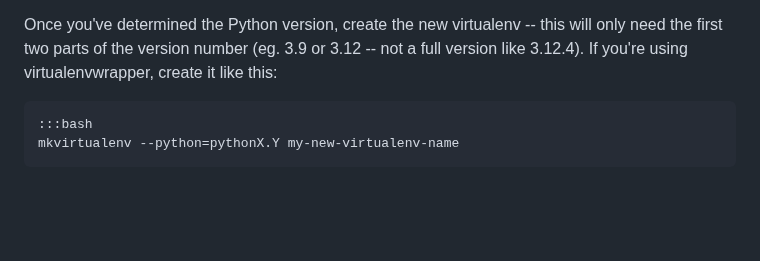
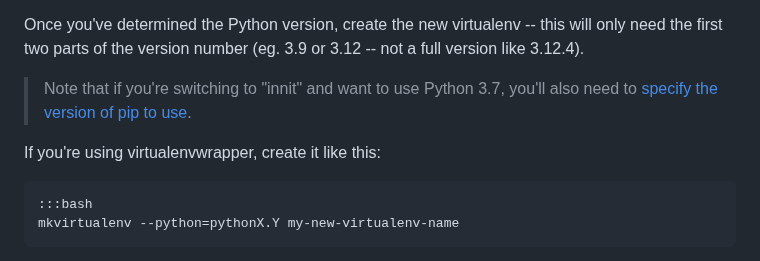
Before and after one commit to pythonanywhere/help_pages, a Markdown page: articles/RebuildingVirtualenvs.md, the part around the change. GitHub-like rendering; blank space fills up the shorter version.

Commit message:
PA-1064 link to innit/3.7 virtualenv page in rebuilding virtualenvs

```diff
--- a/articles/RebuildingVirtualenvs.md
+++ b/articles/RebuildingVirtualenvs.md
@@ -89,8 +89,12 @@ are not important here; for example, if you got 3.9.13, any image that supported
 
 Once you've determined the Python version, create the new virtualenv -- this will
 only need the first two parts of the version number (eg. 3.9 or 3.12 -- not a full version
-like 3.12.4).  If you're using
-virtualenvwrapper, create it like this:
+like 3.12.4).
+
+> Note that if you're switching to "innit" and want to use Python 3.7, you'll
+> also need to [specify the version of pip to use](/pages/Python37VirtualenvOnInnit).
+
+If you're using virtualenvwrapper, create it like this:
 
     :::bash
     mkvirtualenv --python=pythonX.Y my-new-virtualenv-name
```
